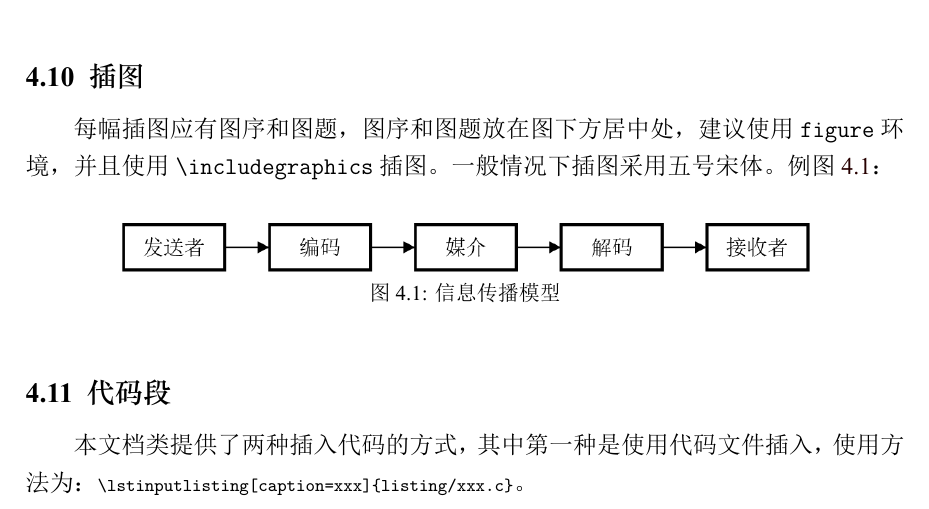
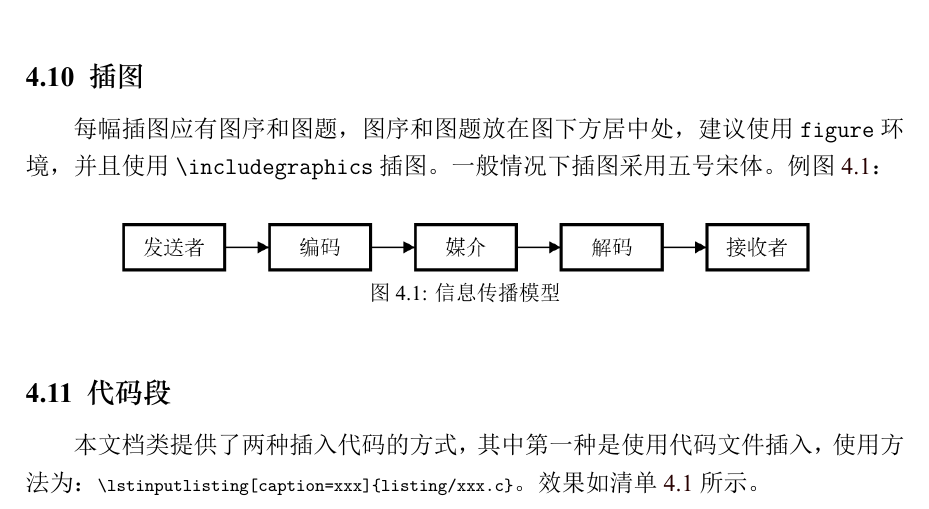
Before and after one commit to FrankSFLYS/usstthesis, a LaTeX thesis (demo.tex, which reads chapter/chapter4.tex): part of page 20 of 25, cut so that both start at the same text. The pictures show the PDF file demo.pdf that the author committed with the source.

Commit message:
完善了代码环境的示例

```diff
--- a/chapter/chapter4.tex
+++ b/chapter/chapter4.tex
@@ -65,13 +65,14 @@
 \end{figure}
 
 \section{代码段}
-\par 本文档类提供了两种插入代码的方式，其中第一种是使用代码文件插入，使用方法为：\lstinline|\lstinputlisting[caption=xxx]{listing/xxx.c}|。
+\par 本文档类提供了两种插入代码的方式，其中第一种是使用代码文件插入，使用方法为：\lstinline|\lstinputlisting[caption=xxx]{listing/xxx.c}|。效果如清单 \ref{code:code.c} 所示。
 \codeCapSet
-\lstinputlisting[caption=code.c]{listing/code.c}
+\lstinputlisting[caption=code.c, label=code:code.c]{listing/code.c}
 
-\par 第二种方法是直接在正文当中编辑，使用\lstinline|code| 和 \lstinline|lstlisting| 环境，使用 \lstinline|captionof{lstlisting}{xxx}| 标记标题。
+\par 第二种方法是直接在正文当中编辑，使用 \lstinline|code| 和 \lstinline|lstlisting| 环境，使用 \lstinline|captionof{lstlisting}{xxx}| 标记标题。如清单 \ref{code:main.h} 所示。
 \begin{code}
 \captionof{lstlisting}{main.h}
+\label{code:main.h}
 \begin{lstlisting}
 int main(int argc, char* argv[]);
 \end{lstlisting}
```
Also changed, not shown: demo.pdf, 2 other files.
